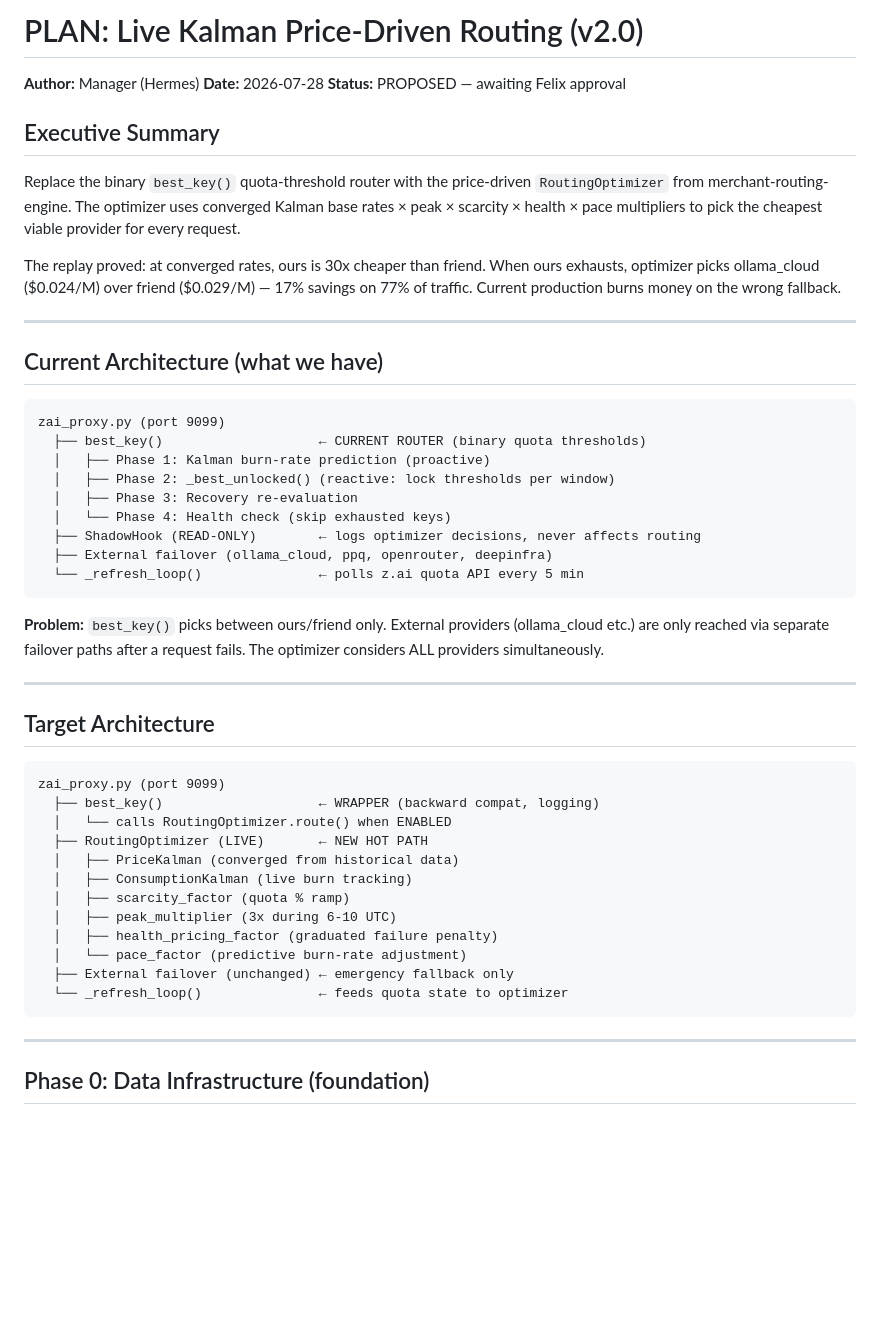
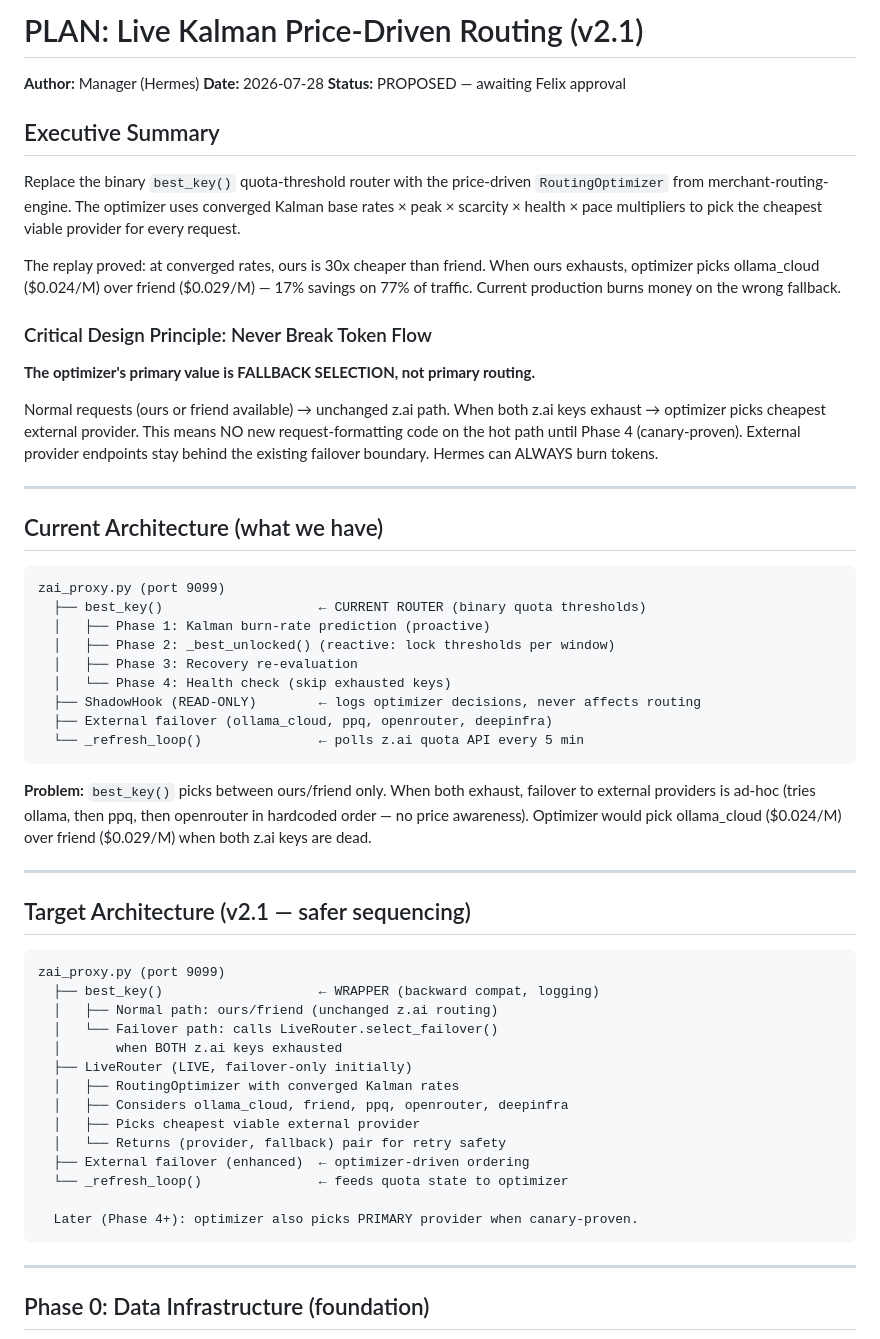
Before and after one commit to felixfelix-bot/merchant-routing-engine, a Markdown page: docs/PLAN-live-kalman-routing.md, the part around one of its changes. GitHub-like rendering; blank space fills up the shorter version.

````diff
--- a/docs/PLAN-live-kalman-routing.md
+++ b/docs/PLAN-live-kalman-routing.md
@@ -1,4 +1,4 @@
-# PLAN: Live Kalman Price-Driven Routing (v2.0)
+# PLAN: Live Kalman Price-Driven Routing (v2.1)
 
 **Author:** Manager (Hermes)
 **Date:** 2026-07-28
@@ -16,6 +16,16 @@ When ours exhausts, optimizer picks ollama_cloud ($0.024/M) over friend
 ($0.029/M) — 17% savings on 77% of traffic. Current production burns money
 on the wrong fallback.
 
+### Critical Design Principle: Never Break Token Flow
+
+**The optimizer's primary value is FALLBACK SELECTION, not primary routing.**
+
+Normal requests (ours or friend available) → unchanged z.ai path.
+When both z.ai keys exhaust → optimizer picks cheapest external provider.
+This means NO new request-formatting code on the hot path until Phase 4
+(canary-proven). External provider endpoints stay behind the existing
+failover boundary. Hermes can ALWAYS burn tokens.
+
 ---
 
 ## Current Architecture (what we have)
@@ -32,27 +42,30 @@ zai_proxy.py (port 9099)
   └── _refresh_loop()               ← polls z.ai quota API every 5 min
 ```
 
-**Problem:** `best_key()` picks between ours/friend only. External providers
-(ollama_cloud etc.) are only reached via separate failover paths after a
-request fails. The optimizer considers ALL providers simultaneously.
+**Problem:** `best_key()` picks between ours/friend only. When both exhaust,
+failover to external providers is ad-hoc (tries ollama, then ppq, then
+openrouter in hardcoded order — no price awareness). Optimizer would pick
+ollama_cloud ($0.024/M) over friend ($0.029/M) when both z.ai keys are dead.
 
 ---
 
-## Target Architecture
+## Target Architecture (v2.1 — safer sequencing)
 
 ```
 zai_proxy.py (port 9099)
   ├── best_key()                    ← WRAPPER (backward compat, logging)
-  │   └── calls RoutingOptimizer.route() when ENABLED
-  ├── RoutingOptimizer (LIVE)       ← NEW HOT PATH
-  │   ├── PriceKalman (converged from historical data)
-  │   ├── ConsumptionKalman (live burn tracking)
-  │   ├── scarcity_factor (quota % ramp)
-  │   ├── peak_multiplier (3x during 6-10 UTC)
-  │   ├── health_pricing_factor (graduated failure penalty)
-  │   └── pace_factor (predictive burn-rate adjustment)
-  ├── External failover (unchanged) ← emergency fallback only
+  │   ├── Normal path: ours/friend (unchanged z.ai routing)
+  │   └── Failover path: calls LiveRouter.select_failover()
+  │       when BOTH z.ai keys exhausted
+  ├── LiveRouter (LIVE, failover-only initially)
+  │   ├── RoutingOptimizer with converged Kalman rates
+  │   ├── Considers ollama_cloud, friend, ppq, openrouter, deepinfra
+  │   ├── Picks cheapest viable external provider
+  │   └── Returns (provider, fallback) pair for retry safety
+  ├── External failover (enhanced)  ← optimizer-driven ordering
   └── _refresh_loop()               ← feeds quota state to optimizer
+
+  Later (Phase 4+): optimizer also picks PRIMARY provider when canary-proven.
 ```
 
 ---
````
Also changed, not shown: other parts of docs/PLAN-live-kalman-routing.md (+140 -112 lines).
